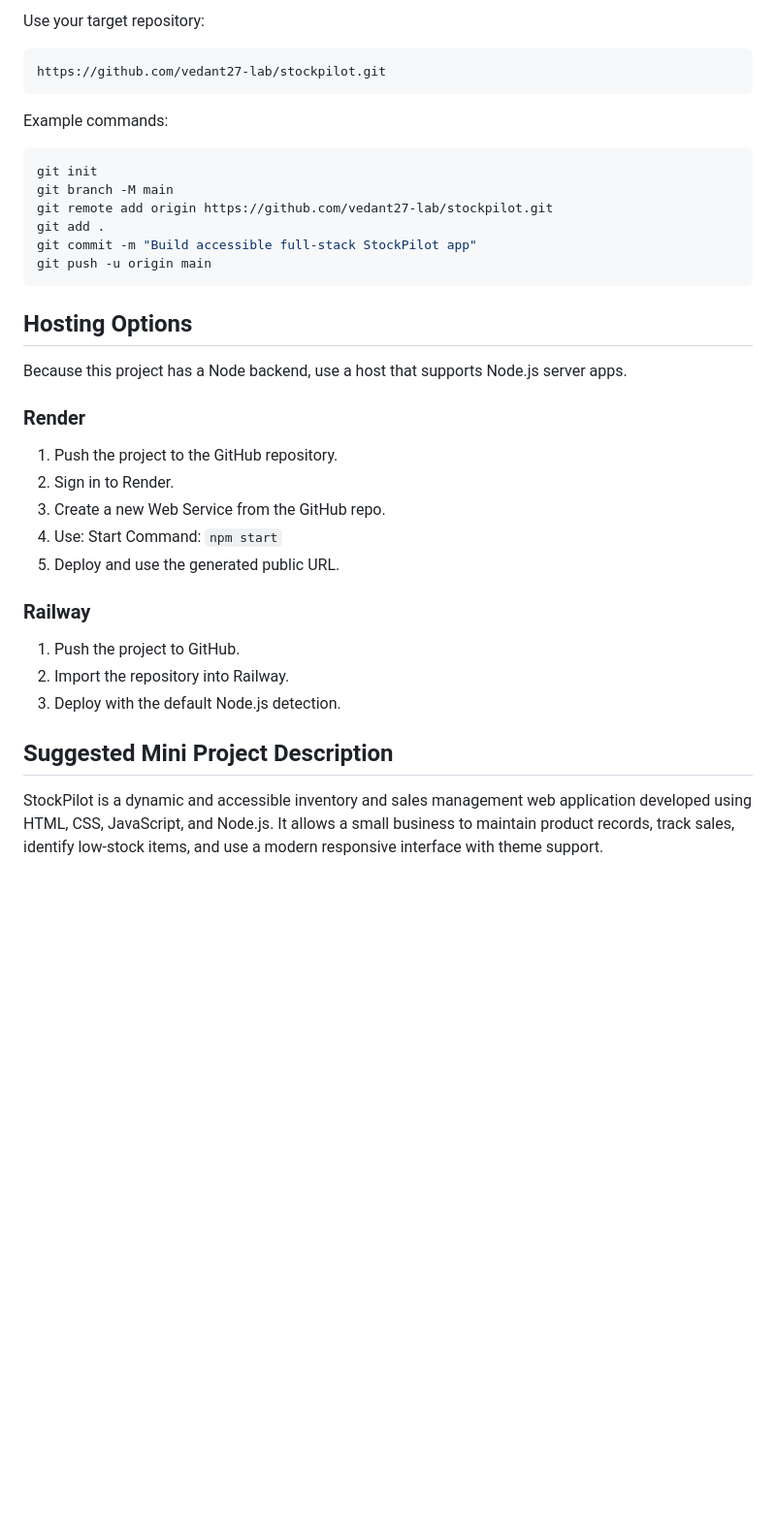
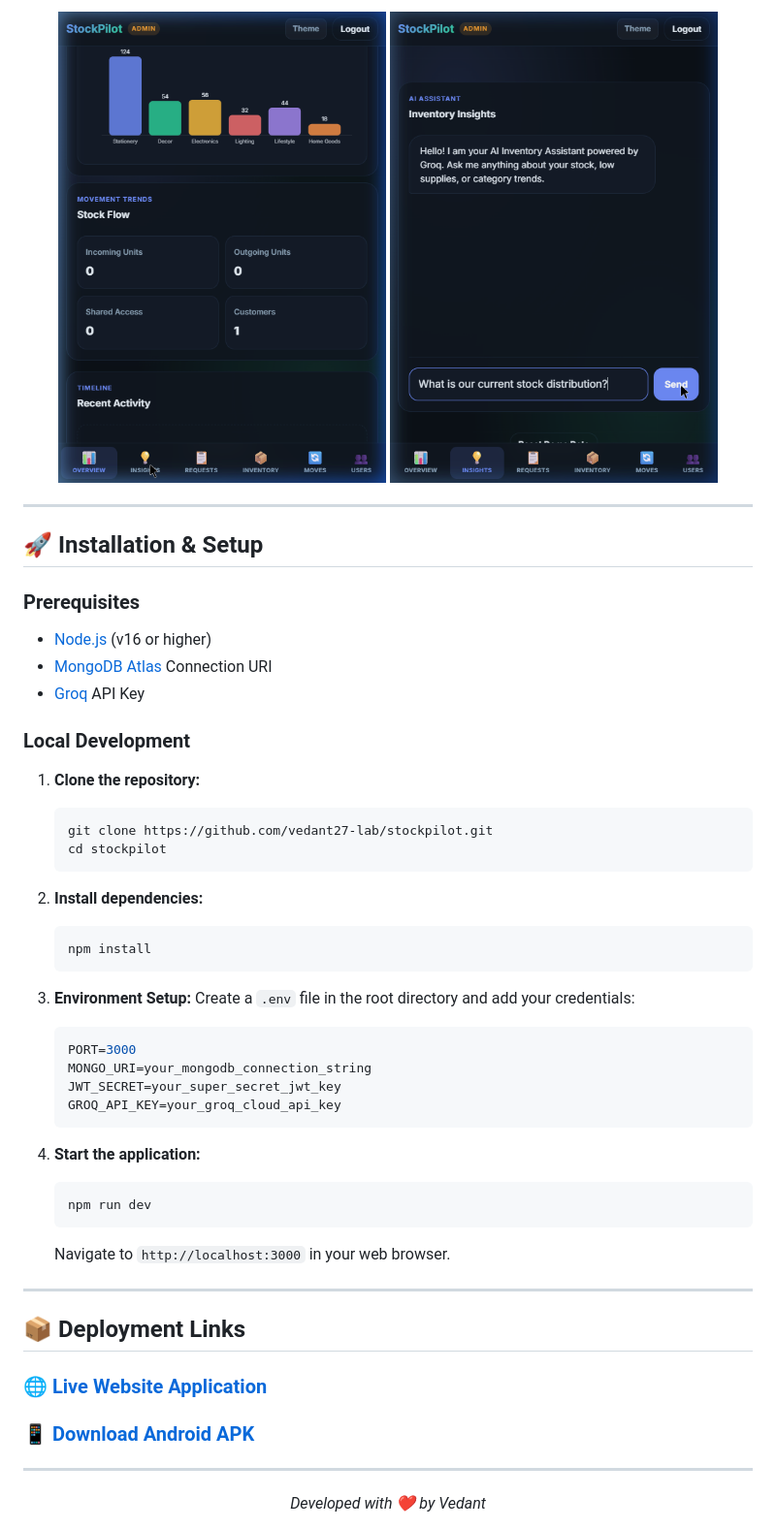
Before and after one commit to vedant27-lab/stockpilot, a Markdown page: README.md, the part around one of its changes. Shown at 97% size. Drawn GitHub-style; pictures changed too: screenshot_ai.png (added), screenshot_dashboard.png (added); blank space fills up the shorter version.

Commit message:
Documented Readme.md

````diff
--- a/README.md
+++ b/README.md
@@ -87,40 +95,55 @@ http://localhost:3000
 
-Use your target repository:
+<div align="center">
+  <img src="screenshot_dashboard.png" alt="Admin Dashboard" width="45%" style="border-radius: 8px; margin: 5px; box-shadow: 0 4px 8px rgba(0,0,0,0.2);" />
+  <img src="screenshot_ai.png" alt="AI Chat Interface" width="45%" style="border-radius: 8px; margin: 5px; box-shadow: 0 4px 8px rgba(0,0,0,0.2);" />
+</div>
 
-```text
-https://github.com/vedant27-lab/stockpilot.git
-```
+---
 
-Example commands:
+## 🚀 Installation & Setup
 
-```bash
-git init
-git branch -M main
-git remote add origin https://github.com/vedant27-lab/stockpilot.git
-git add .
-git commit -m "Build accessible full-stack StockPilot app"
-git push -u origin main
-```
+### Prerequisites
+- [Node.js](https://nodejs.org/) (v16 or higher)
+- [MongoDB Atlas](https://www.mongodb.com/cloud/atlas) Connection URI
+- [Groq](https://groq.com/) API Key
 
-## Hosting Options
+### Local Development
 
-Because this project has a Node backend, use a host that supports Node.js server apps.
+1. **Clone the repository:**
+   ```bash
+   git clone https://github.com/vedant27-lab/stockpilot.git
+   cd stockpilot
+   ```
 
-### Render
+2. **Install dependencies:**
+   ```bash
+   npm install
+   ```
 
-1. Push the project to the GitHub repository.
-2. Sign in to Render.
-3. Create a new Web Service from the GitHub repo.
-4. Use:
-   Start Command: `npm start`
-5. Deploy and use the generated public URL.
+3. **Environment Setup:**
+   Create a `.env` file in the root directory and add your credentials:
+   ```env
+   PORT=3000
+   MONGO_URI=your_mongodb_connection_string
+   JWT_SECRET=your_super_secret_jwt_key
+   GROQ_API_KEY=your_groq_cloud_api_key
+   ```
 
-### Railway
+4. **Start the application:**
+   ```bash
+   npm run dev
+   ```
+   Navigate to `http://localhost:3000` in your web browser.
 
-1. Push the project to GitHub.
-2. Import the repository into Railway.
-3. Deploy with the default Node.js detection.
+---
 
-## Suggested Mini Project Description
+## 📦 Deployment Links
 
-StockPilot is a dynamic and accessible inventory and sales management web application developed using HTML, CSS, JavaScript, and Node.js. It allows a small business to maintain product records, track sales, identify low-stock items, and use a modern responsive interface with theme support.
+### 🌐 [Live Website Application](https://stockpilot-mpne.onrender.com/)
+
+### 📱 [Download Android APK](https://drive.google.com/file/d/16imkT3gR3rYfuBK_M48GwIiio4IM2FTr/view?usp=sharing)
+
+---
+<div align="center">
+  <i>Developed with ❤️ by Vedant</i>
+</div>
````
Also changed, not shown: other parts of README.md (+71 -63 lines), 2 other files.
